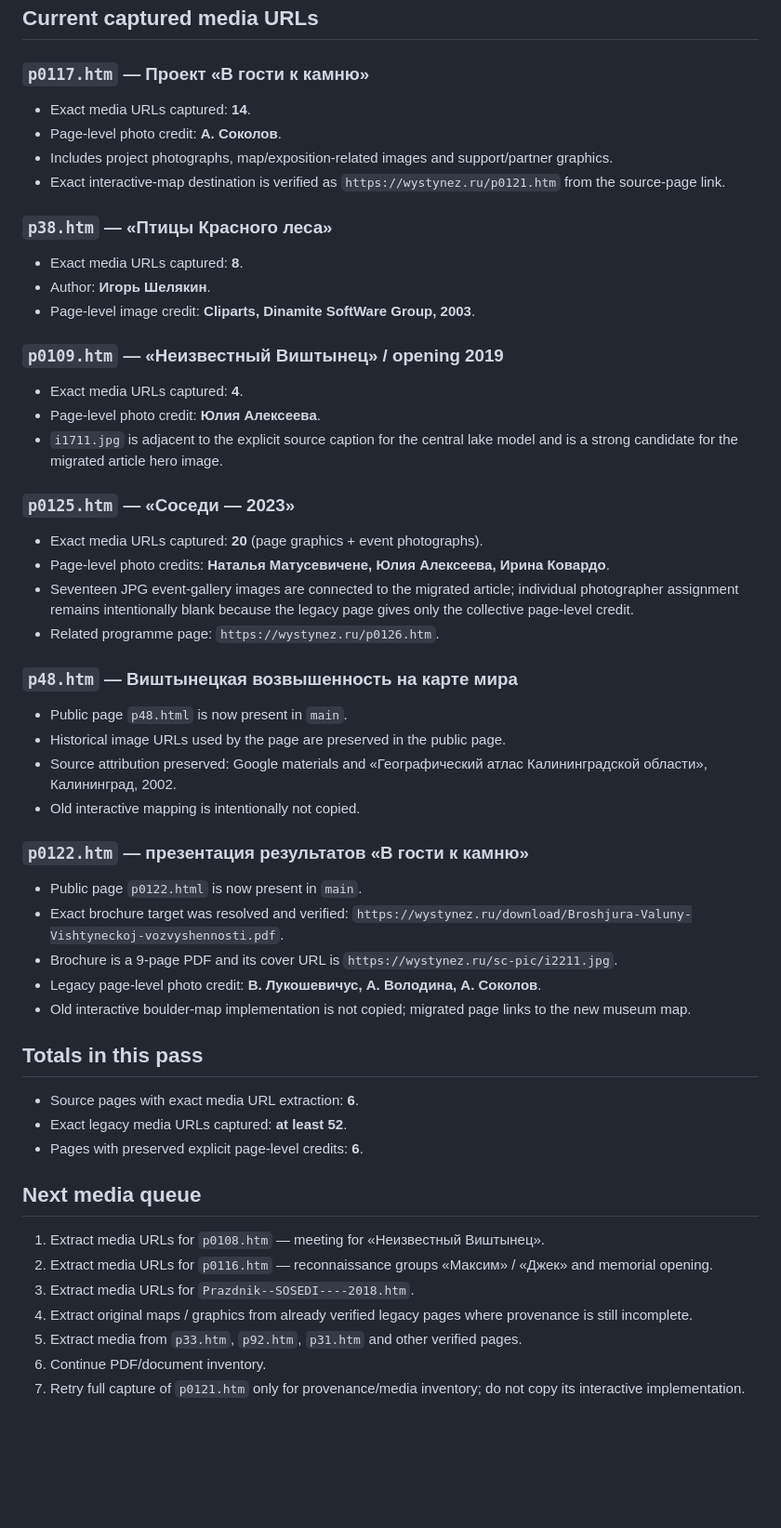
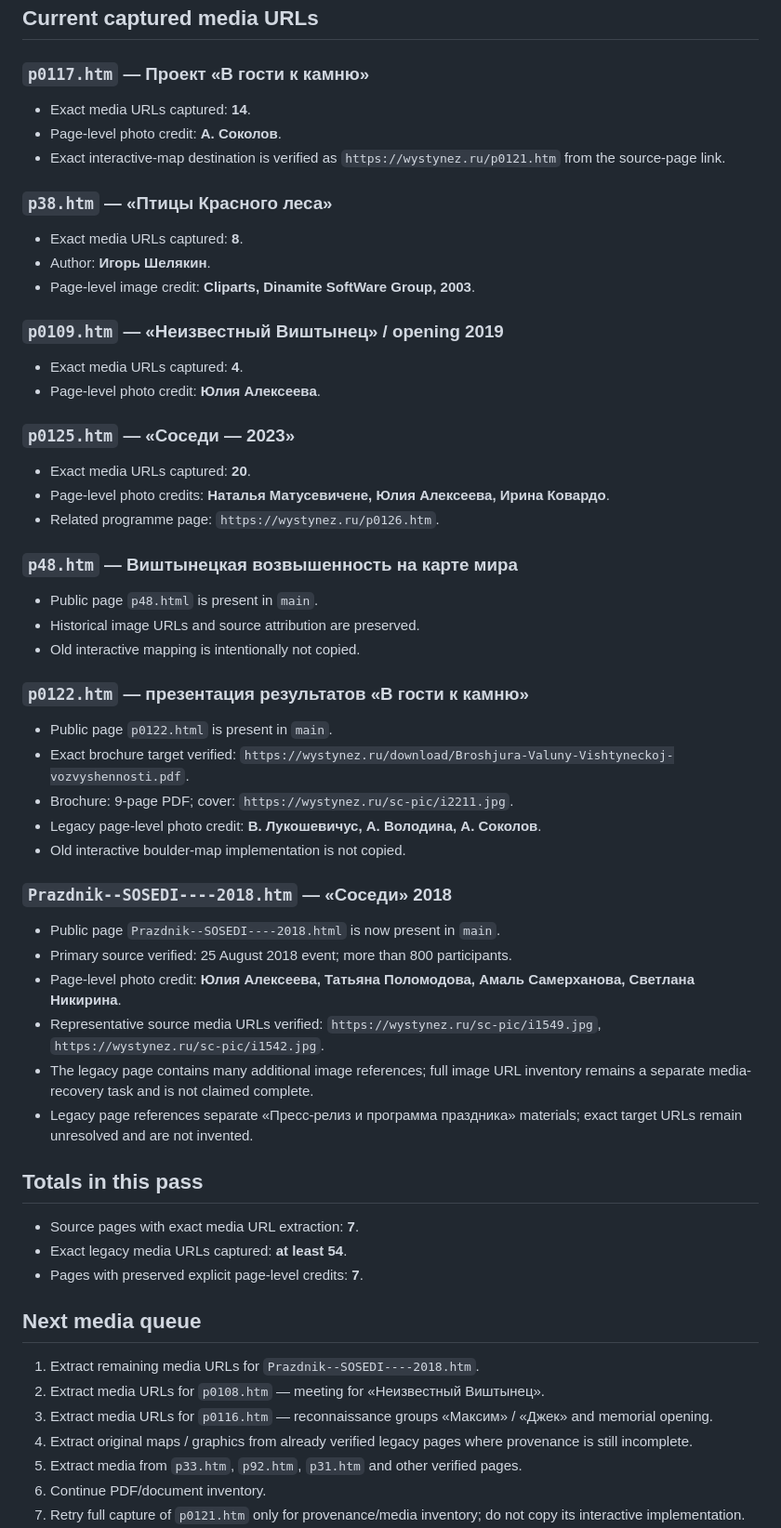
Before and after one commit to Yumis84/vishtynets-eco-museum, a Markdown page: docs/LEGACY_MEDIA_INVENTORY.md, the part around the change. Shown at 93% size. Drawn GitHub-style; blank space fills up the shorter version.

Commit message:
docs(migration): record verified 2018 neighbors page

```diff
--- a/docs/LEGACY_MEDIA_INVENTORY.md
+++ b/docs/LEGACY_MEDIA_INVENTORY.md
@@ -21,57 +21,55 @@ This file tracks the image / credit layer of migration from `www.wystynez.ru`.
 ## Current captured media URLs
 
 ### `p0117.htm` — Проект «В гости к камню»
-
 - Exact media URLs captured: **14**.
 - Page-level photo credit: **А. Соколов**.
-- Includes project photographs, map/exposition-related images and support/partner graphics.
 - Exact interactive-map destination is verified as `https://wystynez.ru/p0121.htm` from the source-page link.
 
 ### `p38.htm` — «Птицы Красного леса»
-
 - Exact media URLs captured: **8**.
 - Author: **Игорь Шелякин**.
 - Page-level image credit: **Cliparts, Dinamite SoftWare Group, 2003**.
 
 ### `p0109.htm` — «Неизвестный Виштынец» / opening 2019
-
 - Exact media URLs captured: **4**.
 - Page-level photo credit: **Юлия Алексеева**.
-- `i1711.jpg` is adjacent to the explicit source caption for the central lake model and is a strong candidate for the migrated article hero image.
 
 ### `p0125.htm` — «Соседи — 2023»
-
-- Exact media URLs captured: **20** (page graphics + event photographs).
+- Exact media URLs captured: **20**.
 - Page-level photo credits: **Наталья Матусевичене, Юлия Алексеева, Ирина Ковардо**.
-- Seventeen JPG event-gallery images are connected to the migrated article; individual photographer assignment remains intentionally blank because the legacy page gives only the collective page-level credit.
 - Related programme page: `https://wystynez.ru/p0126.htm`.
 
 ### `p48.htm` — Виштынецкая возвышенность на карте мира
-
-- Public page `p48.html` is now present in `main`.
-- Historical image URLs used by the page are preserved in the public page.
-- Source attribution preserved: Google materials and «Географический атлас Калининградской области», Калининград, 2002.
+- Public page `p48.html` is present in `main`.
+- Historical image URLs and source attribution are preserved.
 - Old interactive mapping is intentionally not copied.
 
 ### `p0122.htm` — презентация результатов «В гости к камню»
+- Public page `p0122.html` is present in `main`.
+- Exact brochure target verified: `https://wystynez.ru/download/Broshjura-Valuny-Vishtyneckoj-vozvyshennosti.pdf`.
+- Brochure: 9-page PDF; cover: `https://wystynez.ru/sc-pic/i2211.jpg`.
+- Legacy page-level photo credit: **В. Лукошевичус, А. Володина, А. Соколов**.
+- Old interactive boulder-map implementation is not copied.
 
-- Public page `p0122.html` is now present in `main`.
-- Exact brochure target was resolved and verified: `https://wystynez.ru/download/Broshjura-Valuny-Vishtyneckoj-vozvyshennosti.pdf`.
-- Brochure is a 9-page PDF and its cover URL is `https://wystynez.ru/sc-pic/i2211.jpg`.
-- Legacy page-level photo credit: **В. Лукошевичус, А. Володина, А. Соколов**.
-- Old interactive boulder-map implementation is not copied; migrated page links to the new museum map.
+### `Prazdnik--SOSEDI----2018.htm` — «Соседи» 2018
+- Public page `Prazdnik--SOSEDI----2018.html` is now present in `main`.
+- Primary source verified: 25 August 2018 event; more than 800 participants.
+- Page-level photo credit: **Юлия Алексеева, Татьяна Поломодова, Амаль Самерханова, Светлана Никирина**.
+- Representative source media URLs verified: `https://wystynez.ru/sc-pic/i1549.jpg`, `https://wystynez.ru/sc-pic/i1542.jpg`.
+- The legacy page contains many additional image references; full image URL inventory remains a separate media-recovery task and is not claimed complete.
+- Legacy page references separate «Пресс-релиз и программа праздника» materials; exact target URLs remain unresolved and are not invented.
 
 ## Totals in this pass
 
-- Source pages with exact media URL extraction: **6**.
-- Exact legacy media URLs captured: **at least 52**.
-- Pages with preserved explicit page-level credits: **6**.
+- Source pages with exact media URL extraction: **7**.
+- Exact legacy media URLs captured: **at least 54**.
+- Pages with preserved explicit page-level credits: **7**.
 
 ## Next media queue
 
-1. Extract media URLs for `p0108.htm` — meeting for «Неизвестный Виштынец».
-2. Extract media URLs for `p0116.htm` — reconnaissance groups «Максим» / «Джек» and memorial opening.
-3. Extract media URLs for `Prazdnik--SOSEDI----2018.htm`.
+1. Extract remaining media URLs for `Prazdnik--SOSEDI----2018.htm`.
+2. Extract media URLs for `p0108.htm` — meeting for «Неизвестный Виштынец».
+3. Extract media URLs for `p0116.htm` — reconnaissance groups «Максим» / «Джек» and memorial opening.
 4. Extract original maps / graphics from already verified legacy pages where provenance is still incomplete.
 5. Extract media from `p33.htm`, `p92.htm`, `p31.htm` and other verified pages.
 6. Continue PDF/document inventory.
```
